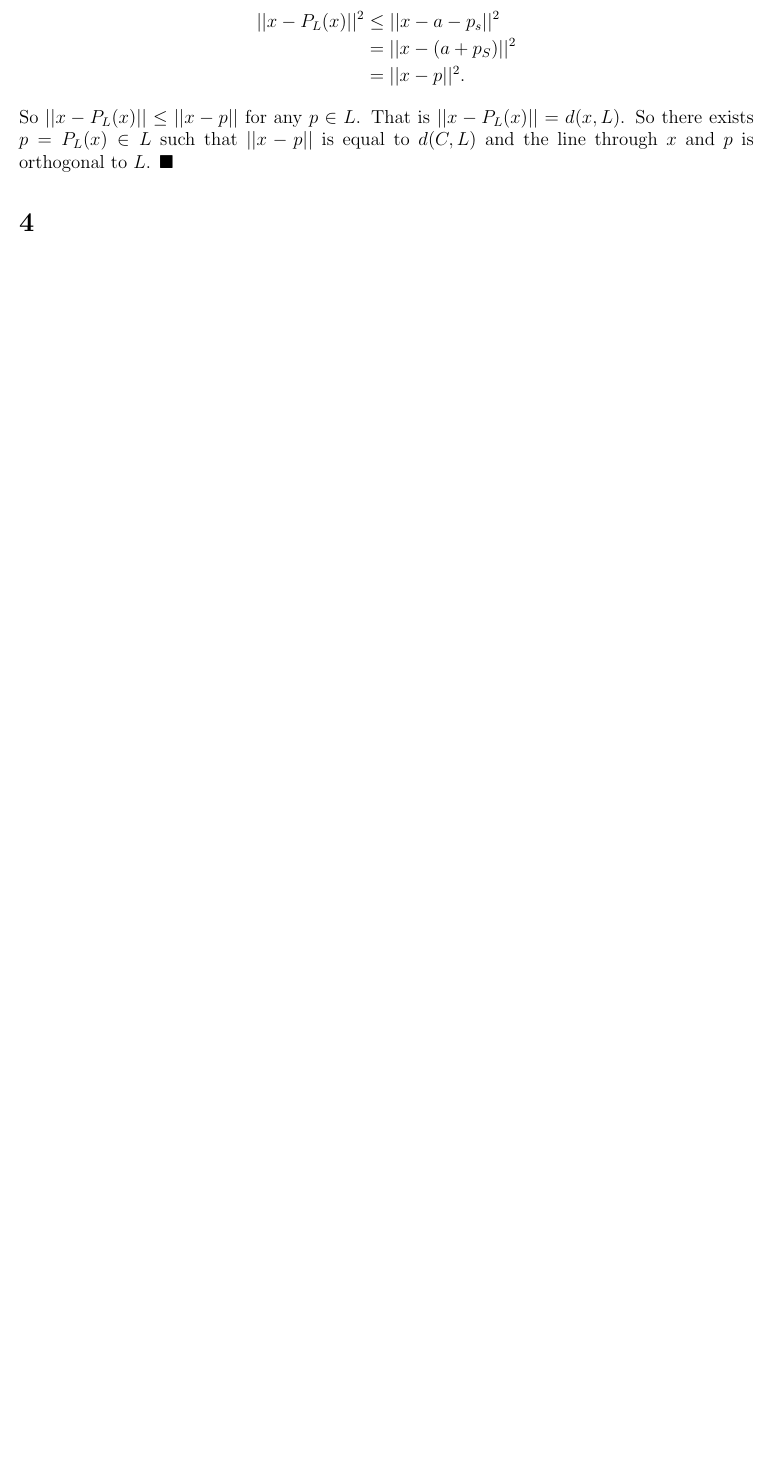
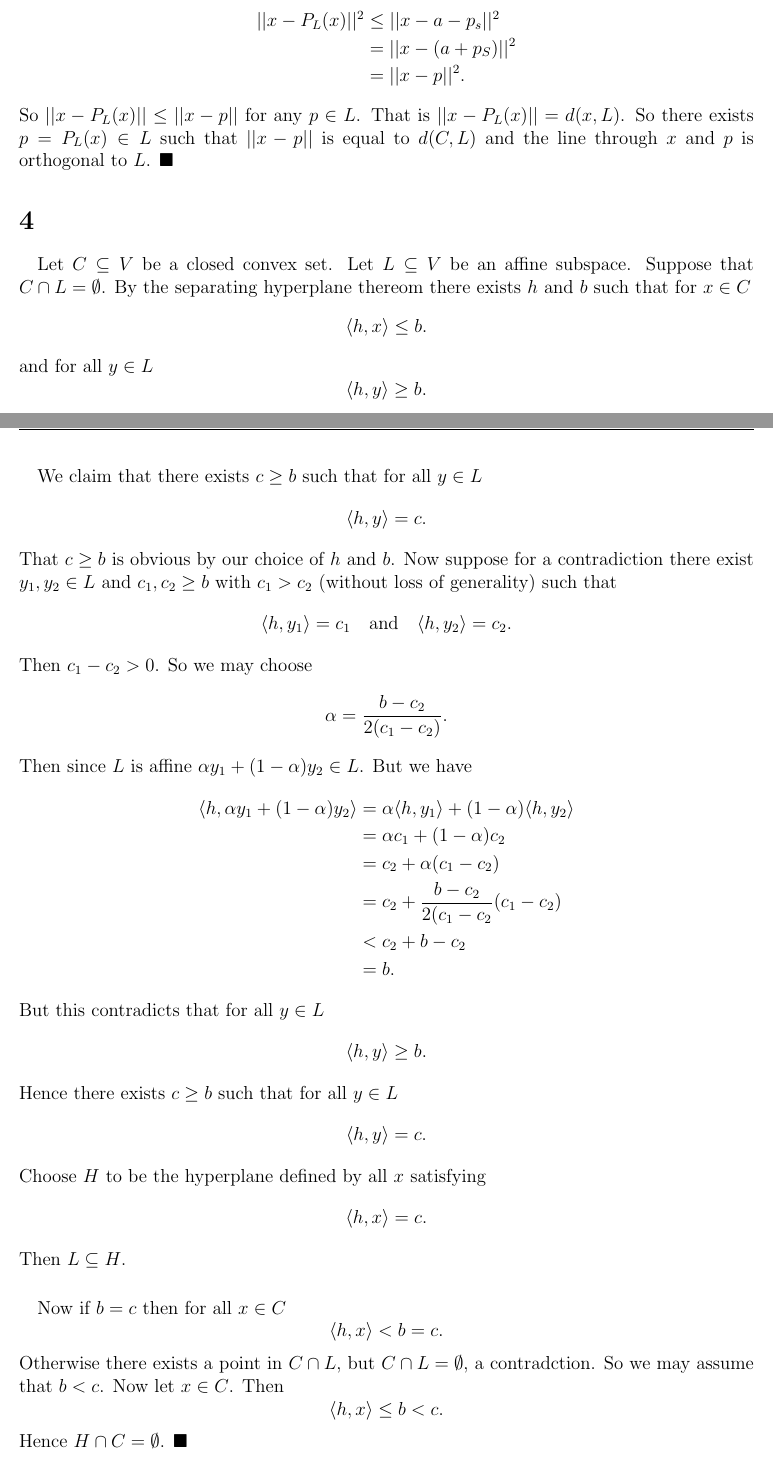
Before and after one commit to tothw/coursework, a LaTeX document (CO671-SemidefiniteProgramming/A6.tex): part of page 6 of 9 before the commit and two parts of pages 6 and 7 of 10 after it, the two joined at a grey line, cut so that both start at the same text, the shorter picture padded with empty space. Compiled offline with pdfLaTeX.

Commit message:
A2 problem 4

```diff
--- a/CO671-SemidefiniteProgramming/A6.tex
+++ b/CO671-SemidefiniteProgramming/A6.tex
@@ -192,7 +192,41 @@ Therefore
 \end{align*}
 So $||x- P_L(x) || \leq ||x-p||$ for any $p \in L$. That is $||x - P_L(x)|| = d(x,L)$. So there exists $p = P_L(x) \in L$ such that $||x-p||$ is equal to $d(C, L)$ and the line through $x$ and $p$ is orthogonal to $L$. $\blacksquare$
 \section*{4}
-
+\paragraph{}
+Let $C \subseteq V$ be a closed convex set. Let $L \subseteq V$ be an affine subspace. Suppose that $C \cap L = \emptyset$. By the separating hyperplane thereom there exists $h$ and $b$ such that for $x \in C$
+$$\langle h, x \rangle \leq b.$$
+and for all $y \in L$
+$$\langle h, y \rangle \geq b.$$
+\paragraph{}
+We claim that there exists $c\geq b$ such that for all $y \in L$
+$$\langle h, y \rangle = c.$$
+That $c \geq b$ is obvious by our choice of $h$ and $b$. Now suppose for a contradiction there exist $y_1, y_2 \in L$ and $c_1, c_2 \geq b$ with $c_1 > c_2$ (without loss of generality) such that $$\langle h, y_1 \rangle = c_1 \quad\text{and}\quad \langle h, y_2 \rangle = c_2.$$
+Then $c_1 - c_2 > 0$. So we may choose
+$$\alpha = \frac{b-c_2}{2(c_1-c_2)}.$$
+Then since $L$ is affine $\alpha y_1 + (1-\alpha) y_2 \in L$. But we have
+\begin{align*}
+\langle h, \alpha y_1 + (1-\alpha) y_2 \rangle &= \alpha \langle h,y_1\rangle + (1- \alpha) \langle h, y_2 \rangle \\
+&= \alpha c_1 + (1-\alpha) c_2 \\
+&= c_2 + \alpha (c_1 - c_2) \\
+&= c_2 + \frac{b-c_2}{2(c_1-c_2}(c_1-c_2) \\
+&< c_2 + b-c_2 \\
+&= b.
+\end{align*}
+But this contradicts that for all $y \in L$
+$$\langle h, y \rangle \geq b.$$
+Hence there exists $c \geq b$ such that for all $y \in L$
+$$\langle h, y \rangle = c.$$
+Choose $H$ to be the hyperplane defined by all $x$ satisfying
+$$\langle h, x \rangle = c.$$
+Then $L \subseteq H$.
+\paragraph{}
+Now if $b=c$ then for all $x  \in C$
+$$\langle h, x \rangle < b=c.$$
+Otherwise there exists a point in $C \cap L$, but $C\cap L = \emptyset$, a contradction. So we may assume that $b < c$. Now let $x \in C$. Then
+$$
+\langle h, x \rangle  \leq b < c.
+$$
+Hence $H \cap C = \emptyset$. $\blacksquare$
 \section*{5}
 \paragraph{}
 Let $x \in \R^d$ and $t\in \R$. We will show
```
